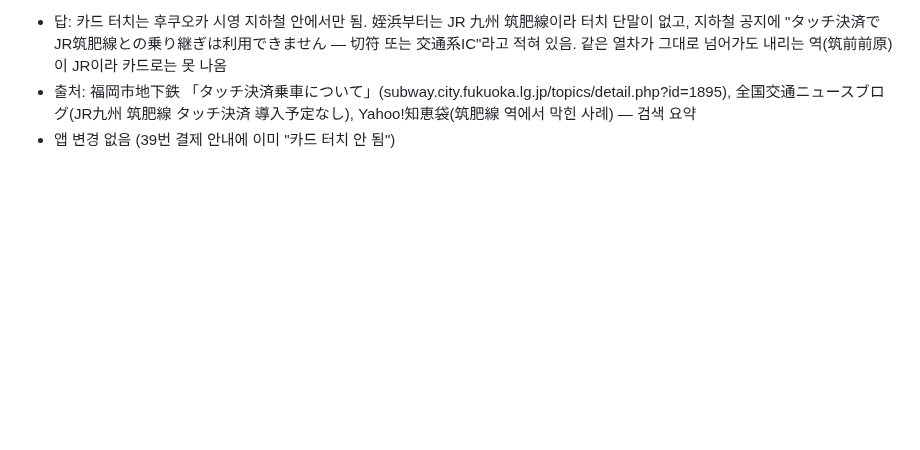
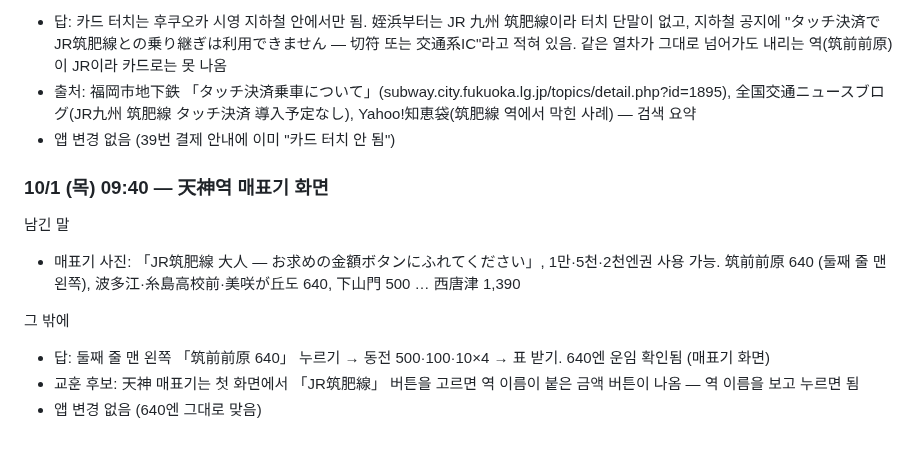
Before and after one commit to leftdrawer/fukuoka2026, a Markdown page: LOG.md, the part around one of its changes. Drawn GitHub-style; blank space fills up the shorter version.

Commit message:
기록: 天神 매표기 筑肥線 640엔 화면 확인
Co-Authored-By: Claude Opus 5.5 <noreply@anthropic.com>
Claude-Session: https://claude.ai/code/session_015sE8oYZBtkLvLE5mHZU7Uy

```diff
--- a/LOG.md
+++ b/LOG.md
@@ -1905,3 +1905,13 @@
 - 답: 카드 터치는 후쿠오카 시영 지하철 안에서만 됨. 姪浜부터는 JR 九州 筑肥線이라 터치 단말이 없고, 지하철 공지에 "タッチ決済でJR筑肥線との乗り継ぎは利用できません — 切符 또는 交通系IC"라고 적혀 있음. 같은 열차가 그대로 넘어가도 내리는 역(筑前前原)이 JR이라 카드로는 못 나옴
 - 출처: 福岡市地下鉄 「タッチ決済乗車について」(subway.city.fukuoka.lg.jp/topics/detail.php?id=1895), 全国交通ニュースブログ(JR九州 筑肥線 タッチ決済 導入予定なし), Yahoo!知恵袋(筑肥線 역에서 막힌 사례) — 검색 요약
 - 앱 변경 없음 (39번 결제 안내에 이미 "카드 터치 안 됨")
+
+### 10/1 (목) 09:40 — 天神역 매표기 화면
+
+남긴 말
+- 매표기 사진: 「JR筑肥線 大人 — お求めの金額ボタンにふれてください」, 1만·5천·2천엔권 사용 가능. 筑前前原 640 (둘째 줄 맨 왼쪽), 波多江·糸島高校前·美咲が丘도 640, 下山門 500 … 西唐津 1,390
+
+그 밖에
+- 답: 둘째 줄 맨 왼쪽 「筑前前原 640」 누르기 → 동전 500·100·10×4 → 표 받기. 640엔 운임 확인됨 (매표기 화면)
+- 교훈 후보: 天神 매표기는 첫 화면에서 「JR筑肥線」 버튼을 고르면 역 이름이 붙은 금액 버튼이 나옴 — 역 이름을 보고 누르면 됨
+- 앱 변경 없음 (640엔 그대로 맞음)
```
Also changed, not shown: other parts of LOG.md (+1 -1 lines).
